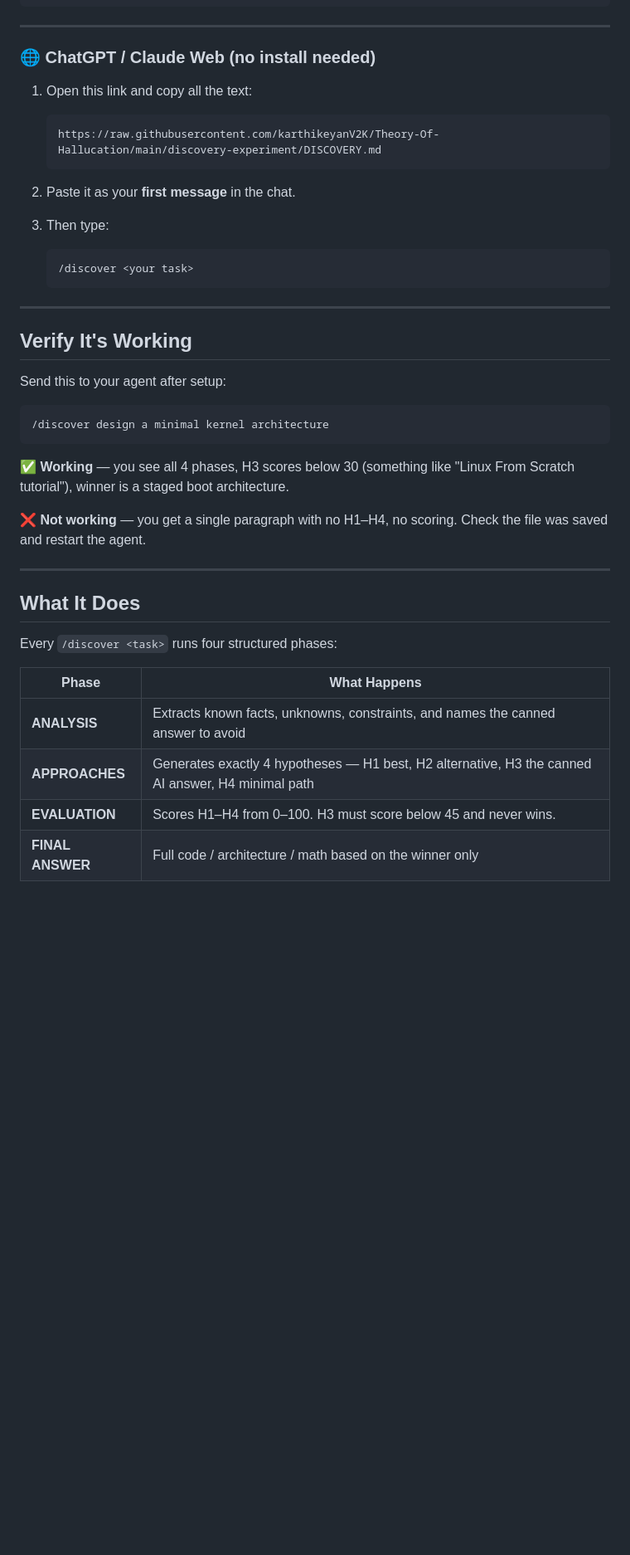
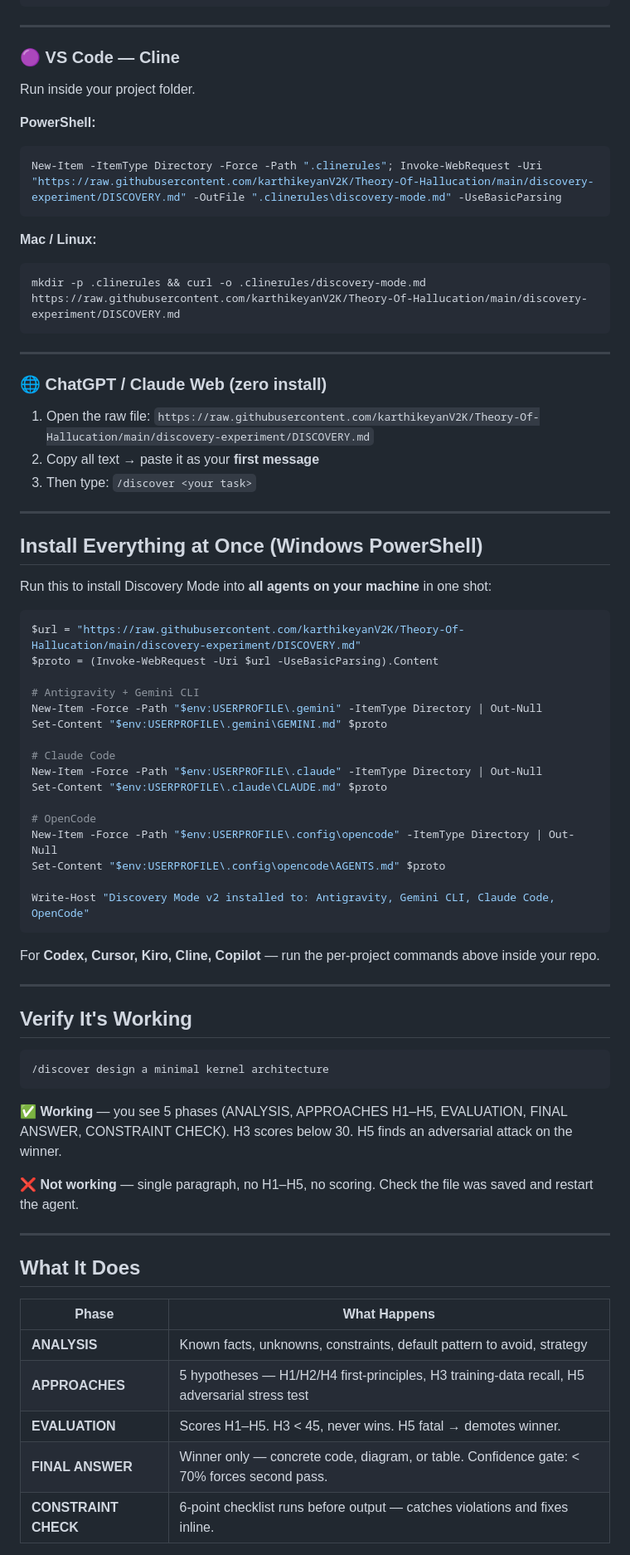
Before and after one commit to karthikeyanV2K/Discovery-Mode, a Markdown page: README.md, the part around one of its changes. Shown at 83% size. Rendered like a GitHub page; blank space fills up the shorter version.

Commit message:
docs: add install commands for all 9 agents + all-in-one installer + benchmark table

````diff
--- a/README.md
+++ b/README.md
@@ -107,44 +142,75 @@ mkdir -p .github && curl -o .github/copilot-instructions.md https://raw.githubus
 
 ---
 
-### 🌐 ChatGPT / Claude Web (no install needed)
+### 🟣 VS Code — Cline
 
-1. Open this link and copy all the text:
-   ```
-   https://raw.githubusercontent.com/karthikeyanV2K/Theory-Of-Hallucation/main/discovery-experiment/DISCOVERY.md
-   ```
+Run inside your project folder.
 
-2. Paste it as your **first message** in the chat.
+**PowerShell:**
+```powershell
+New-Item -ItemType Directory -Force -Path ".clinerules"; Invoke-WebRequest -Uri "https://raw.githubusercontent.com/karthikeyanV2K/Theory-Of-Hallucation/main/discovery-experiment/DISCOVERY.md" -OutFile ".clinerules\discovery-mode.md" -UseBasicParsing
+```
+**Mac / Linux:**
+```bash
+mkdir -p .clinerules && curl -o .clinerules/discovery-mode.md https://raw.githubusercontent.com/karthikeyanV2K/Theory-Of-Hallucation/main/discovery-experiment/DISCOVERY.md
+```
 
-3. Then type:
-   ```
-   /discover <your task>
-   ```
+---
+
+### 🌐 ChatGPT / Claude Web (zero install)
+
+1. Open the raw file: `https://raw.githubusercontent.com/karthikeyanV2K/Theory-Of-Hallucation/main/discovery-experiment/DISCOVERY.md`
+2. Copy all text → paste it as your **first message**
+3. Then type: `/discover <your task>`
+
+---
+
+## Install Everything at Once (Windows PowerShell)
+
+Run this to install Discovery Mode into **all agents on your machine** in one shot:
+
+```powershell
+$url = "https://raw.githubusercontent.com/karthikeyanV2K/Theory-Of-Hallucation/main/discovery-experiment/DISCOVERY.md"
+$proto = (Invoke-WebRequest -Uri $url -UseBasicParsing).Content
+
+# Antigravity + Gemini CLI
+New-Item -Force -Path "$env:USERPROFILE\.gemini" -ItemType Directory | Out-Null
+Set-Content "$env:USERPROFILE\.gemini\GEMINI.md" $proto
+
+# Claude Code
+New-Item -Force -Path "$env:USERPROFILE\.claude" -ItemType Directory | Out-Null
+Set-Content "$env:USERPROFILE\.claude\CLAUDE.md" $proto
+
+# OpenCode
+New-Item -Force -Path "$env:USERPROFILE\.config\opencode" -ItemType Directory | Out-Null
+Set-Content "$env:USERPROFILE\.config\opencode\AGENTS.md" $proto
+
+Write-Host "Discovery Mode v2 installed to: Antigravity, Gemini CLI, Claude Code, OpenCode"
+```
+
+For **Codex, Cursor, Kiro, Cline, Copilot** — run the per-project commands above inside your repo.
 
 ---
 
 ## Verify It's Working
 
-Send this to your agent after setup:
-
 ```
 /discover design a minimal kernel architecture
 ```
 
-**✅ Working** — you see all 4 phases, H3 scores below 30 (something like "Linux From Scratch tutorial"), winner is a staged boot architecture.
+**✅ Working** — you see 5 phases (ANALYSIS, APPROACHES H1–H5, EVALUATION, FINAL ANSWER, CONSTRAINT CHECK). H3 scores below 30. H5 finds an adversarial attack on the winner.
 
-**❌ Not working** — you get a single paragraph with no H1–H4, no scoring. Check the file was saved and restart the agent.
+**❌ Not working** — single paragraph, no H1–H5, no scoring. Check the file was saved and restart the agent.
 
 ---
 
 ## What It Does
 
-Every `/discover <task>` runs four structured phases:
-
 | Phase | What Happens |
 |---|---|
-| **ANALYSIS** | Extracts known facts, unknowns, constraints, and names the canned answer to avoid |
-| **APPROACHES** | Generates exactly 4 hypotheses — H1 best, H2 alternative, H3 the canned AI answer, H4 minimal path |
-| **EVALUATION** | Scores H1–H4 from 0–100. H3 must score below 45 and never wins. |
-| **FINAL ANSWER** | Full code / architecture / math based on the winner only |
+| **ANALYSIS** | Known facts, unknowns, constraints, default pattern to avoid, strategy |
+| **APPROACHES** | 5 hypotheses — H1/H2/H4 first-principles, H3 training-data recall, H5 adversarial stress test |
+| **EVALUATION** | Scores H1–H5. H3 < 45, never wins. H5 fatal → demotes winner. |
+| **FINAL ANSWER** | Winner only — concrete code, diagram, or table. Confidence gate: < 70% forces second pass. |
+| **CONSTRAINT CHECK** | 6-point checklist runs before output — catches violations and fixes inline. |
 
````
Also changed, not shown: other parts of README.md (+90 -43 lines).
